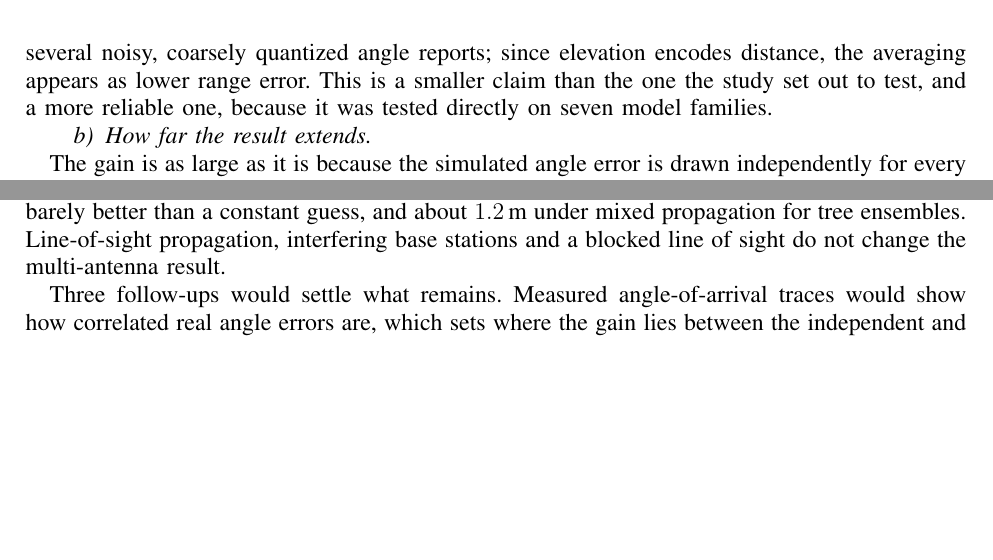
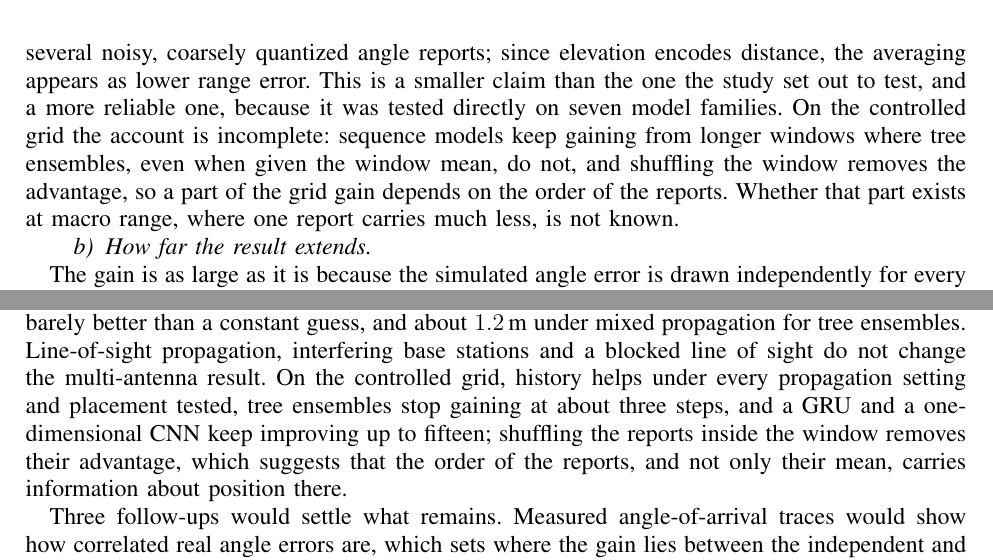
Before and after one commit to slash827/CSI-Location, a LaTeX paper (experiments/09_grid_localization/docs/Transition_History/main.tex, which reads experiments/09_grid_localization/docs/Transition_History/11_discussion.tex, experiments/09_grid_localization/docs/Transition_History/13_conclusion.tex): two parts of pages 30 and 31 of 35, joined at a grey line, cut so that both start at the same text, the shorter picture padded with empty space. Compiled offline with pdfLaTeX; a missing font is replaced by an installed copy or a similar font; a LaTeX package or settings file that is missing is left out.

Commit message:
report: abstract, discussion, conclusion on the grid sequence finding; plan update
Co-Authored-By: Claude Sonnet 5.5 <noreply@anthropic.com>

```diff
--- a/experiments/09_grid_localization/docs/Transition_History/11_discussion.tex
+++ b/experiments/09_grid_localization/docs/Transition_History/11_discussion.tex
@@ -3,7 +3,7 @@
 
 % DRAFT for author review. Sources: Sections 6-10 and docs/REPORT_SKELETON_VALIDATION.md (A1-A15).
 \paragraph{What history reads.}
-The motivating account, that the rate at which the bearing turns reveals range, is not what the data show. The gain of the multi-antenna devices comes from the angle channels in every model family, but an unordered mean of the window reproduces it, elevation carries most of it, and it vanishes when the angles are exact. History is useful here because it lets an estimator average several noisy, coarsely quantized angle reports; since elevation encodes distance, the averaging appears as lower range error. This is a smaller claim than the one the study set out to test, and a more reliable one, because it was tested directly on seven model families.
+The motivating account, that the rate at which the bearing turns reveals range, is not what the data show. The gain of the multi-antenna devices comes from the angle channels in every model family, but an unordered mean of the window reproduces it, elevation carries most of it, and it vanishes when the angles are exact. History is useful here because it lets an estimator average several noisy, coarsely quantized angle reports; since elevation encodes distance, the averaging appears as lower range error. This is a smaller claim than the one the study set out to test, and a more reliable one, because it was tested directly on seven model families. On the controlled grid the account is incomplete: sequence models keep gaining from longer windows where tree ensembles, even when given the window mean, do not, and shuffling the window removes the advantage, so a part of the grid gain depends on the order of the reports. Whether that part exists at macro range, where one report carries much less, is not known.
 
 \paragraph{How far the result extends.}
 The gain is as large as it is because the simulated angle error is drawn independently for every report. With an error that persists across the window it falls from about $17\%$ to $6\%$ for the tree ensembles and $2$ to $3\%$ for the neural models. A real angle estimator's errors are neither fully independent nor fully persistent, and measured traces are needed to say where between the two it lies. Until then the report's headline should be read as the upper end of a range whose lower end is between a sixth and a third of it.
--- a/experiments/09_grid_localization/docs/Transition_History/13_conclusion.tex
+++ b/experiments/09_grid_localization/docs/Transition_History/13_conclusion.tex
@@ -2,6 +2,6 @@
 \label{sec:conclusion}
 
 % DRAFT for author review.
-In a simulated single-BS macro cell, five steps of transition history lower the position error of devices that report an angle of arrival by $15$ to $21\%$ in all seven model families tested, and the choice of model matters far less than the input. The gain comes from the angle channels and is the averaging of noisy angle reports, chiefly elevation, which shows up as lower range error; it vanishes with exact angles and shrinks to $2$ to $6\%$ when the angle error persists across reports. Devices without an angle gain no more than about $1\%$ on uniform NLOS, where they are barely better than a constant guess, and about $1.2\,\text{m}$ under mixed propagation for tree ensembles. Line-of-sight propagation, interfering base stations and a blocked line of sight do not change the multi-antenna result.
+In a simulated single-BS macro cell, five steps of transition history lower the position error of devices that report an angle of arrival by $15$ to $21\%$ in all seven model families tested, and the choice of model matters far less than the input. The gain comes from the angle channels and is the averaging of noisy angle reports, chiefly elevation, which shows up as lower range error; it vanishes with exact angles and shrinks to $2$ to $6\%$ when the angle error persists across reports. Devices without an angle gain no more than about $1\%$ on uniform NLOS, where they are barely better than a constant guess, and about $1.2\,\text{m}$ under mixed propagation for tree ensembles. Line-of-sight propagation, interfering base stations and a blocked line of sight do not change the multi-antenna result. On the controlled grid, history helps under every propagation setting and placement tested, tree ensembles stop gaining at about three steps, and a GRU and a one-dimensional CNN keep improving up to fifteen; shuffling the reports inside the window removes their advantage, which suggests that the order of the reports, and not only their mean, carries information about position there.
 
 Three follow-ups would settle what remains. Measured angle-of-arrival traces would show how correlated real angle errors are, which sets where the gain lies between the independent and persistent cases. Simulations with variable step length or sampling rate would separate the number of reports from the distance they cover. A direct examination of what the tree ensembles infer from RSS history under mixed propagation would test the account offered for the single-antenna gain.
```
Also changed, not shown: experiments/09_grid_localization/docs/Transition_History/0_abstract.tex (+2 -2 lines).
